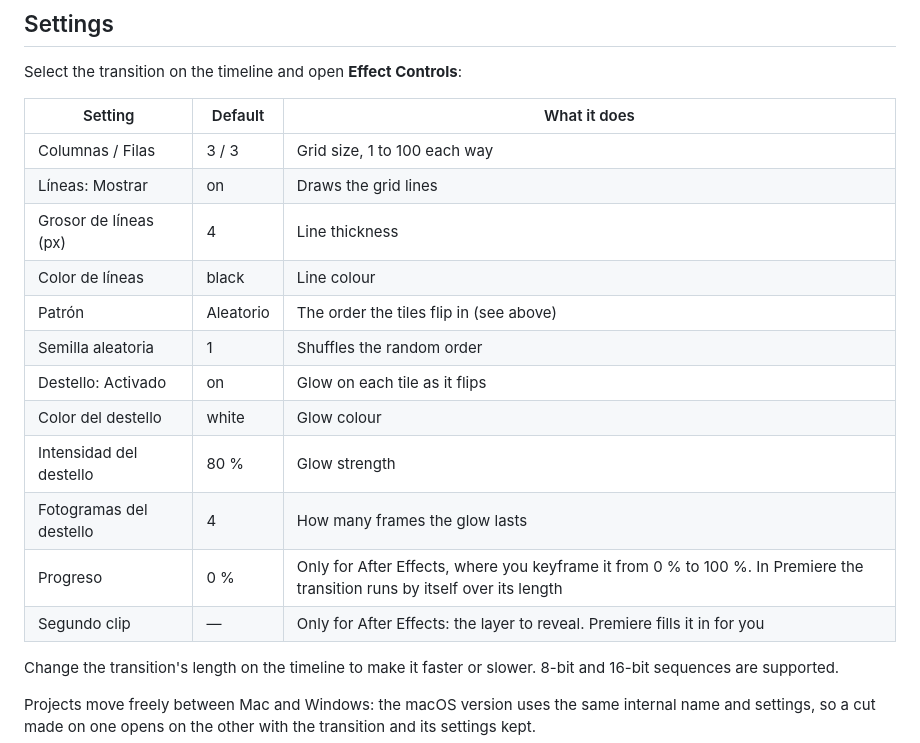
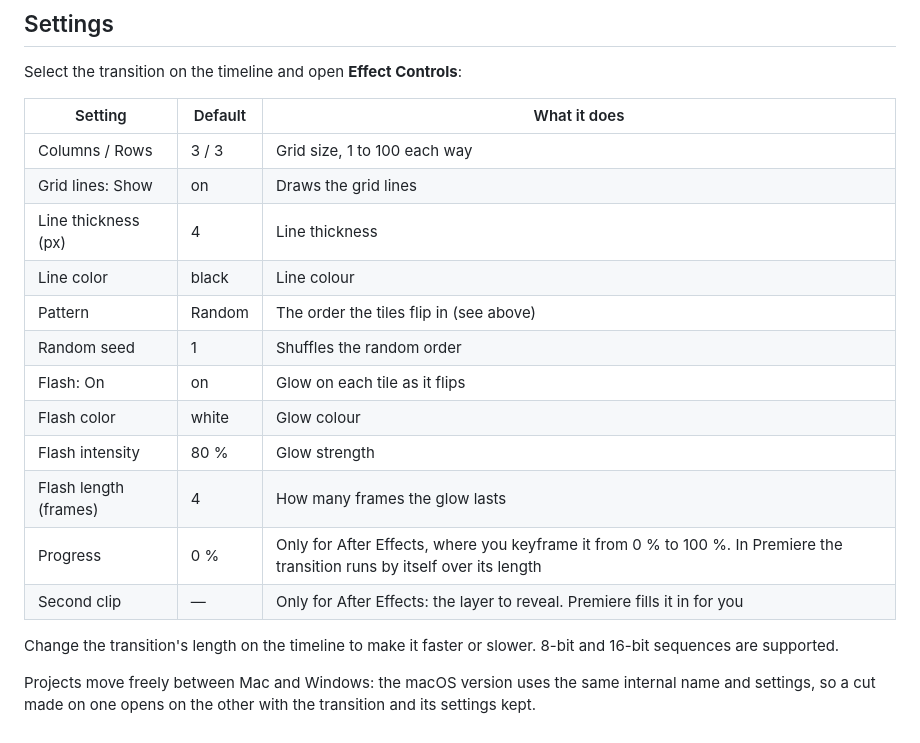
Before and after one commit to FardeenAFK/BCGrid-Windows, a Markdown page: README.md, the part around one of its changes. Rendered like a GitHub page.

```diff
--- a/README.md
+++ b/README.md
@@ -53,18 +60,18 @@ Select the transition on the timeline and open **Effect Controls**:
 
 | Setting | Default | What it does |
 |---|---|---|
-| Columnas / Filas | 3 / 3 | Grid size, 1 to 100 each way |
-| Líneas: Mostrar | on | Draws the grid lines |
-| Grosor de líneas (px) | 4 | Line thickness |
-| Color de líneas | black | Line colour |
-| Patrón | Aleatorio | The order the tiles flip in (see above) |
-| Semilla aleatoria | 1 | Shuffles the random order |
-| Destello: Activado | on | Glow on each tile as it flips |
-| Color del destello | white | Glow colour |
-| Intensidad del destello | 80 % | Glow strength |
-| Fotogramas del destello | 4 | How many frames the glow lasts |
-| Progreso | 0 % | Only for After Effects, where you keyframe it from 0 % to 100 %. In Premiere the transition runs by itself over its length |
-| Segundo clip | — | Only for After Effects: the layer to reveal. Premiere fills it in for you |
+| Columns / Rows | 3 / 3 | Grid size, 1 to 100 each way |
+| Grid lines: Show | on | Draws the grid lines |
+| Line thickness (px) | 4 | Line thickness |
+| Line color | black | Line colour |
+| Pattern | Random | The order the tiles flip in (see above) |
+| Random seed | 1 | Shuffles the random order |
+| Flash: On | on | Glow on each tile as it flips |
+| Flash color | white | Glow colour |
+| Flash intensity | 80 % | Glow strength |
+| Flash length (frames) | 4 | How many frames the glow lasts |
+| Progress | 0 % | Only for After Effects, where you keyframe it from 0 % to 100 %. In Premiere the transition runs by itself over its length |
+| Second clip | — | Only for After Effects: the layer to reveal. Premiere fills it in for you |
 
 Change the transition's length on the timeline to make it faster or slower. 8-bit and 16-bit
 sequences are supported.
```
Also changed, not shown: other parts of README.md (+16 -9 lines), docs/RELEASE_NOTES.md (+5 -1 lines), docs/preview/patterns.gif, 9 other files.
